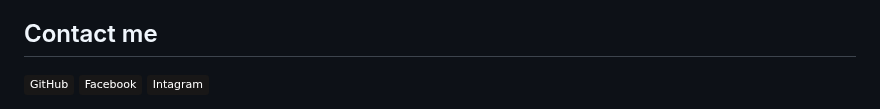
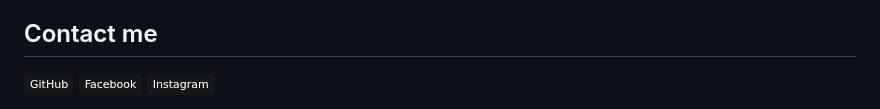
Before and after one commit to tuongclearlove7/back-end, a Markdown page: README.md, the part around the change. Drawn GitHub-style; badges without logos.

```diff
--- a/README.md
+++ b/README.md
@@ -181,6 +181,6 @@ Các ngôn ngữ mà nhà phát triển front-end nên quen thuộc là HTML, CS
 
 <a width="100px" height="100px" class="fa fa-github" href="https://www.instagram.com/warkeryt/">
 
-<img src="https://img.shields.io/static/v1?label=&message=Intagram&color=181717&logo=Intagram&logoColor=FFFFFF"/>
+<img src="https://img.shields.io/static/v1?label=&message=Instagram&color=181717&logo=Instagram&logoColor=FFFFFF"/>
 
 </a>
```
